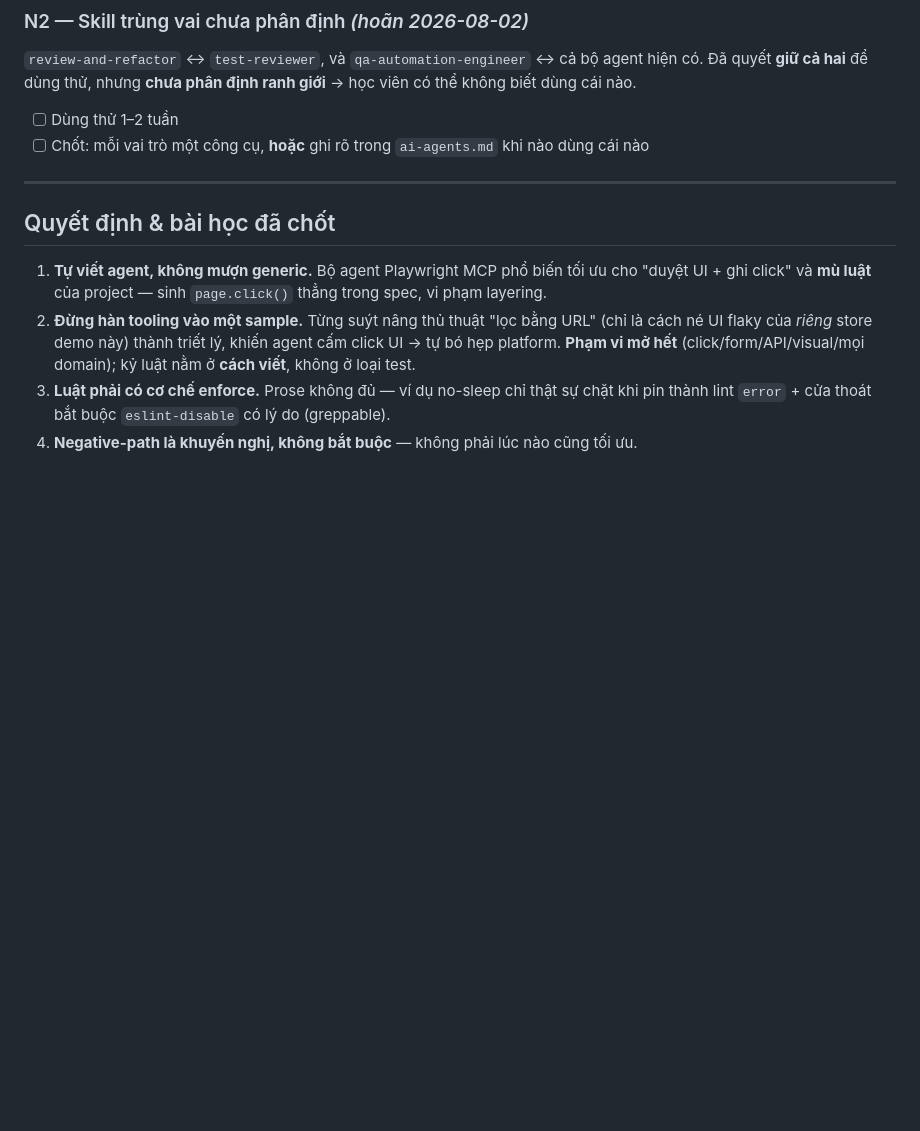
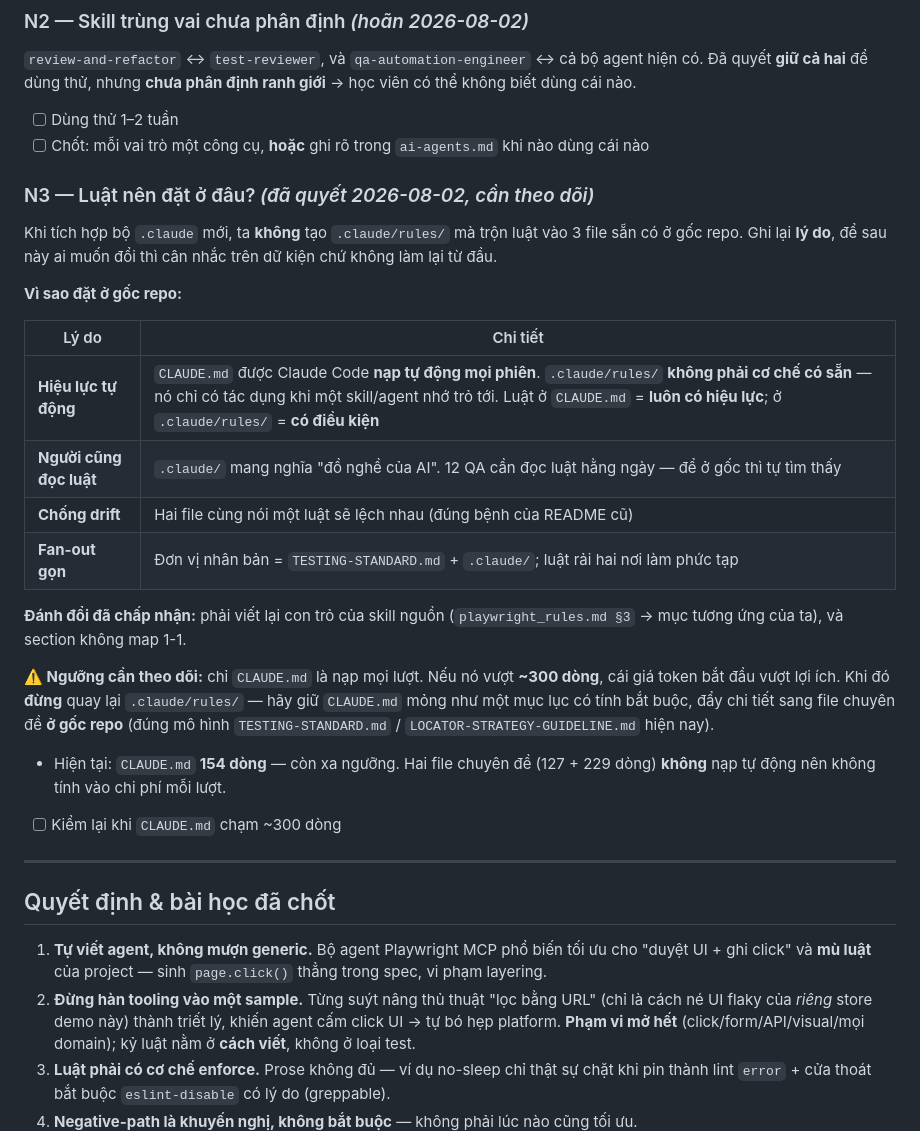
Before and after one commit to minhcao-clearer/boost-pfs-practice-automation, a Markdown page: docs/ROADMAP.md, the part around the change. Rendered like a GitHub page; blank space fills up the shorter version.

Commit message:
docs: record why the rules live at the repo root, not .claude/rules
Captures the reasoning behind a decision that is easy to second-guess later:
CLAUDE.md is loaded automatically every session, while .claude/rules is not
a built-in mechanism at all - it only applies when a skill remembers to
point at it. Rules at the root are therefore always in force, and readable
by the team rather than looking like AI-only config.

Also notes the accepted cost (rewriting the source bundle's section
pointers) and the threshold to watch: if CLAUDE.md passes ~300 lines, split
detail into topic files at the root rather than reaching for .claude/rules.

Co-Authored-By: Claude Opus 4.8 <noreply@anthropic.com>

```diff
--- a/docs/ROADMAP.md
+++ b/docs/ROADMAP.md
@@ -151,6 +151,33 @@ thể không biết dùng cái nào.
 - [ ] Dùng thử 1–2 tuần
 - [ ] Chốt: mỗi vai trò một công cụ, **hoặc** ghi rõ trong `ai-agents.md` khi nào dùng cái nào
 
+### N3 — Luật nên đặt ở đâu? _(đã quyết 2026-08-02, cần theo dõi)_
+
+Khi tích hợp bộ `.claude` mới, ta **không** tạo `.claude/rules/` mà trộn luật vào 3 file
+sẵn có ở gốc repo. Ghi lại **lý do**, để sau này ai muốn đổi thì cân nhắc trên dữ kiện
+chứ không làm lại từ đầu.
+
+**Vì sao đặt ở gốc repo:**
+
+| Lý do                   | Chi tiết                                                                                                                                                                                                                                     |
+| ----------------------- | -------------------------------------------------------------------------------------------------------------------------------------------------------------------------------------------------------------------------------------------- |
+| **Hiệu lực tự động**    | `CLAUDE.md` được Claude Code **nạp tự động mọi phiên**. `.claude/rules/` **không phải cơ chế có sẵn** — nó chỉ có tác dụng khi một skill/agent nhớ trỏ tới. Luật ở `CLAUDE.md` = **luôn có hiệu lực**; ở `.claude/rules/` = **có điều kiện** |
+| **Người cũng đọc luật** | `.claude/` mang nghĩa "đồ nghề của AI". 12 QA cần đọc luật hằng ngày — để ở gốc thì tự tìm thấy                                                                                                                                              |
+| **Chống drift**         | Hai file cùng nói một luật sẽ lệch nhau (đúng bệnh của README cũ)                                                                                                                                                                            |
+| **Fan-out gọn**         | Đơn vị nhân bản = `TESTING-STANDARD.md` + `.claude/`; luật rải hai nơi làm phức tạp                                                                                                                                                          |
+
+**Đánh đổi đã chấp nhận:** phải viết lại con trỏ của skill nguồn (`playwright_rules.md §3`
+→ mục tương ứng của ta), và section không map 1-1.
+
+**⚠️ Ngưỡng cần theo dõi:** chỉ `CLAUDE.md` là nạp mọi lượt. Nếu nó vượt **~300 dòng**,
+cái giá token bắt đầu vượt lợi ích. Khi đó **đừng** quay lại `.claude/rules/` — hãy giữ
+`CLAUDE.md` mỏng như một mục lục có tính bắt buộc, đẩy chi tiết sang file chuyên đề **ở
+gốc repo** (đúng mô hình `TESTING-STANDARD.md` / `LOCATOR-STRATEGY-GUIDELINE.md` hiện nay).
+
+- Hiện tại: `CLAUDE.md` **154 dòng** — còn xa ngưỡng. Hai file chuyên đề (127 + 229 dòng)
+  **không** nạp tự động nên không tính vào chi phí mỗi lượt.
+- [ ] Kiểm lại khi `CLAUDE.md` chạm ~300 dòng
+
 ---
 
 ## Quyết định & bài học đã chốt
```
